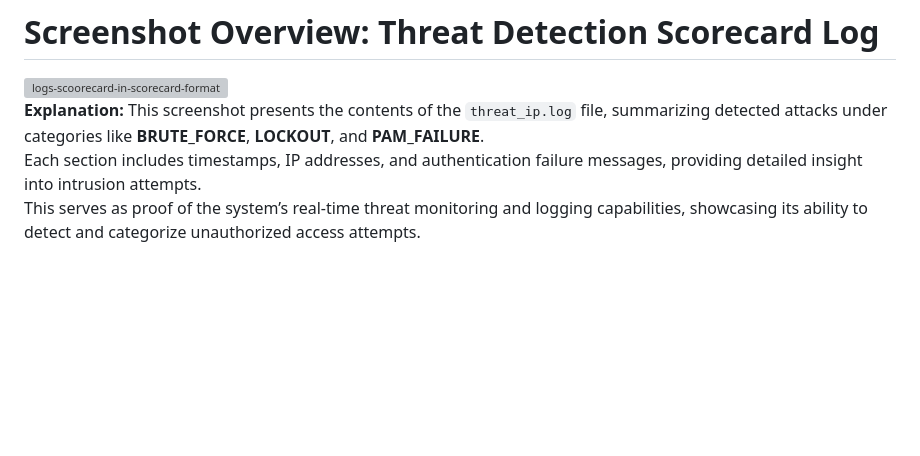
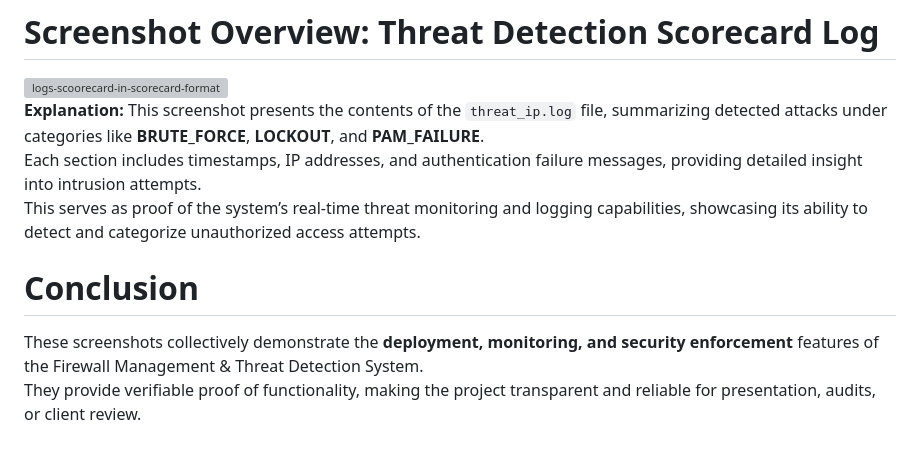
Before and after one commit to MonuJangra-git/SSH_log_monitoring-alerting_and_banning_, a Markdown page: analysis_output/README.md, the part around the change. Drawn GitHub-style; blank space fills up the shorter version; grey boxes are pictures that could not be loaded.

```diff
--- a/analysis_output/README.md
+++ b/analysis_output/README.md
@@ -81,3 +81,8 @@ These entries confirm that the firewall is actively blocking malicious or unauth
 This screenshot presents the contents of the `threat_ip.log` file, summarizing detected attacks under categories like **BRUTE_FORCE**, **LOCKOUT**, and **PAM_FAILURE**.
 Each section includes timestamps, IP addresses, and authentication failure messages, providing detailed insight into intrusion attempts.
 This serves as proof of the system’s real-time threat monitoring and logging capabilities, showcasing its ability to detect and categorize unauthorized access attempts.
+
+# Conclusion
+
+These screenshots collectively demonstrate the **deployment, monitoring, and security enforcement** features of the Firewall Management & Threat Detection System.
+They provide verifiable proof of functionality, making the project transparent and reliable for presentation, audits, or client review.
```
